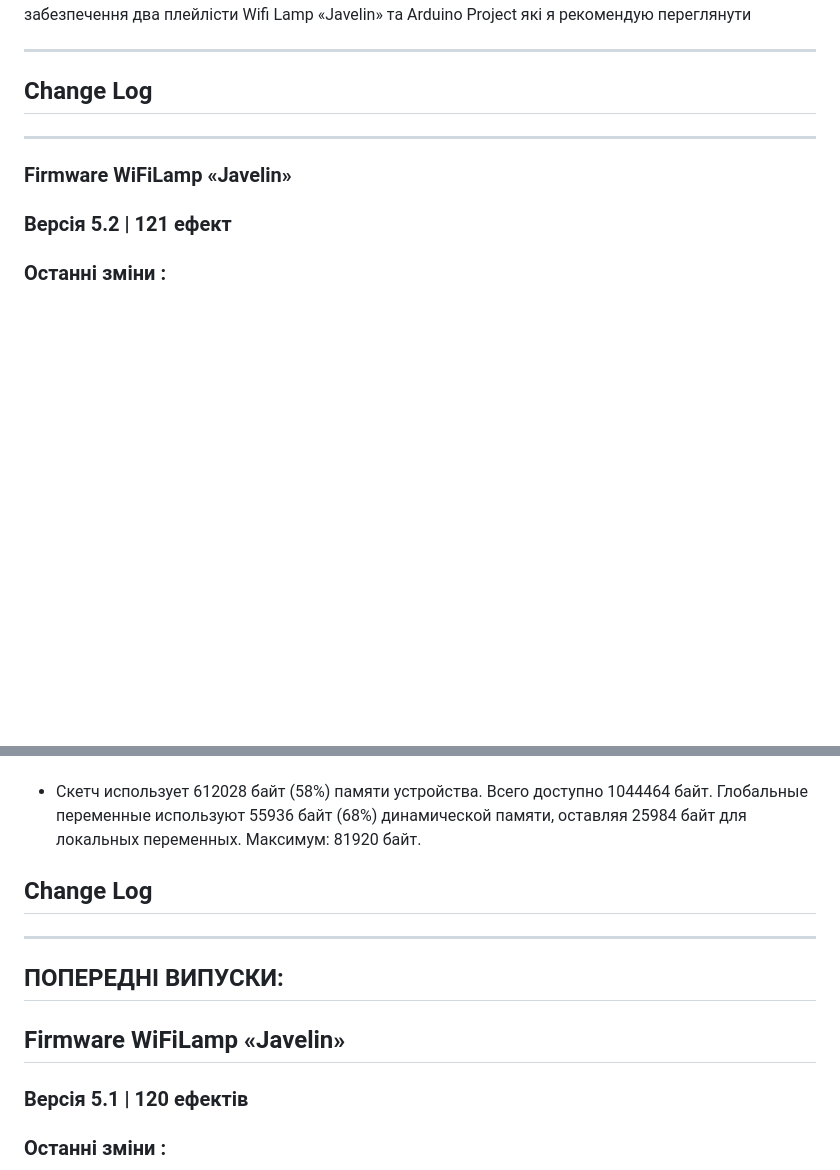
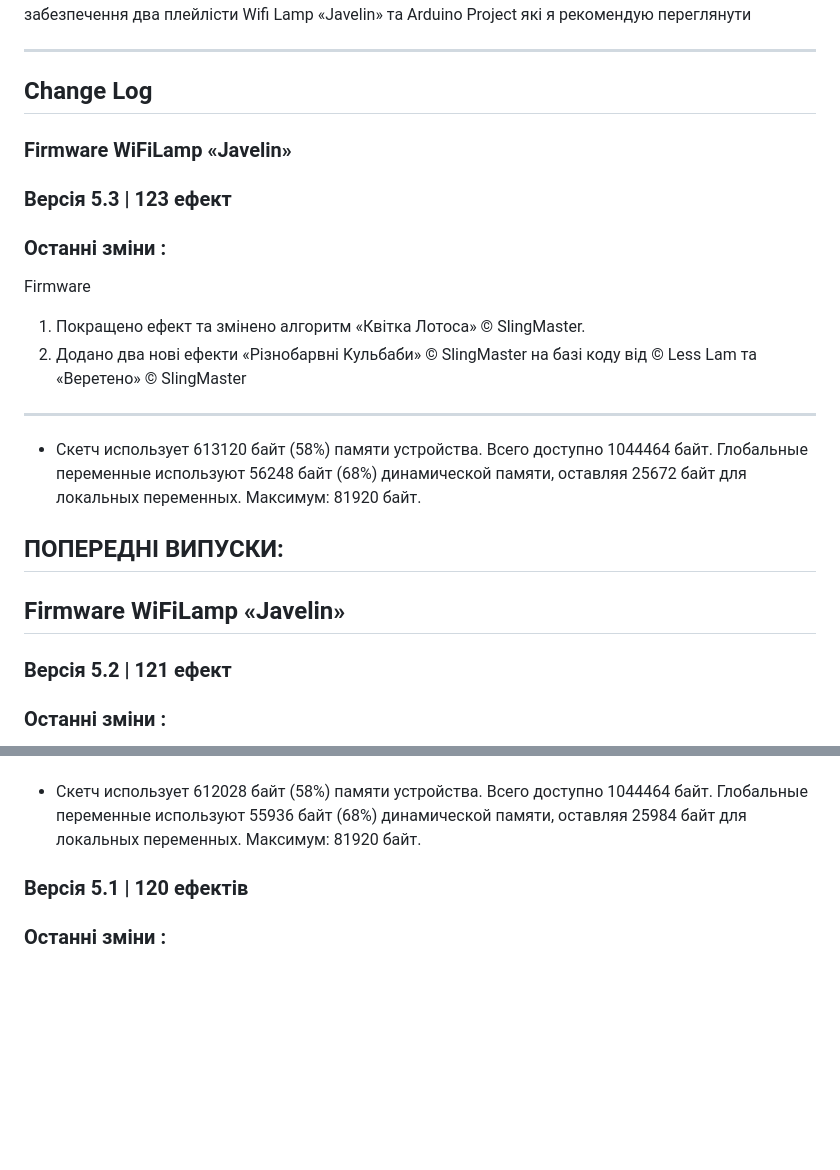
Before and after one commit to SlingMaster/WiFiLampJavelin, a Markdown page: README.md, 2 parts joined by grey strips. Drawn GitHub-style; blank space fills up the shorter version.

Commit message:
Firmware update
change log update

```diff
--- a/README.md
+++ b/README.md
@@ -161,8 +161,23 @@ can be sent directly from the [web page](https://bank.gov.ua/ua/about/support-th
 
 ---
 ## Change Log
+
+### Firmware WiFiLamp «Javelin»
+### Версія 5.3 | 123 ефект
+### Останні зміни :
+
+Firmware
+1. Покращено ефект та змінено алгоритм «Квітка Лотоса» © SlingMaster.
+2. Додано два нові ефекти «Різнобарвні Kульбаби» © SlingMaster на базі коду від © Less Lam та «Веретено» © SlingMaster
+
 ---
-### Firmware WiFiLamp «Javelin»
+* Скетч использует 613120 байт (58%) памяти устройства. Всего доступно 1044464 байт.
+Глобальные переменные используют 56248 байт (68%) динамической памяти, оставляя 25672 байт для локальных переменных. Максимум: 81920 байт.
+
+
+## ПОПЕРЕДНІ ВИПУСКИ:
+## Firmware WiFiLamp «Javelin»
+
 ### Версія 5.2 | 121 ефект
 ### Останні зміни :
 
@@ -186,14 +201,6 @@ Software
 ---
 * Скетч использует 612028 байт (58%) памяти устройства. Всего доступно 1044464 байт.
 Глобальные переменные используют 55936 байт (68%) динамической памяти, оставляя 25984 байт для локальных переменных. Максимум: 81920 байт.
-
-
-## Change Log
-
----
-
-## ПОПЕРЕДНІ ВИПУСКИ:
-## Firmware WiFiLamp «Javelin»
 
 
 ### Версія 5.1 | 120 ефектів
```
